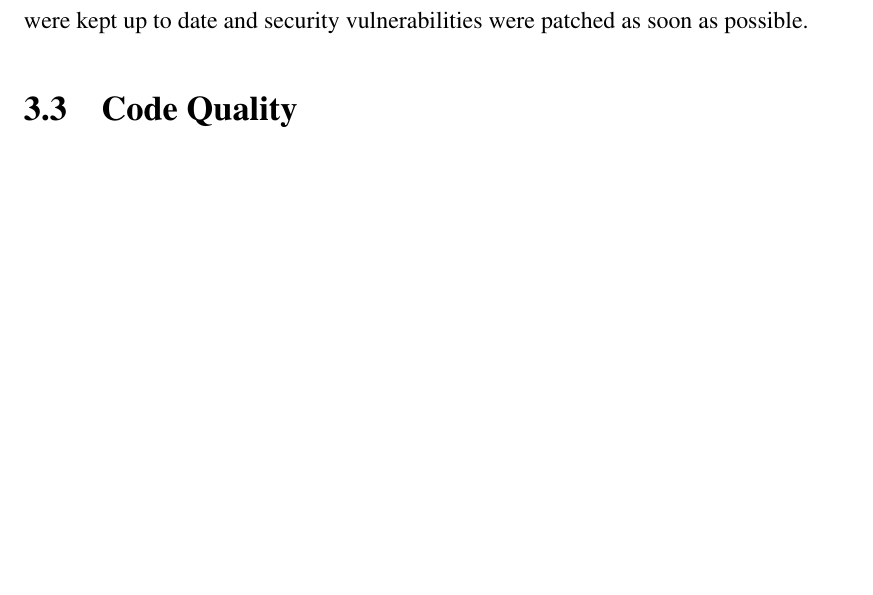
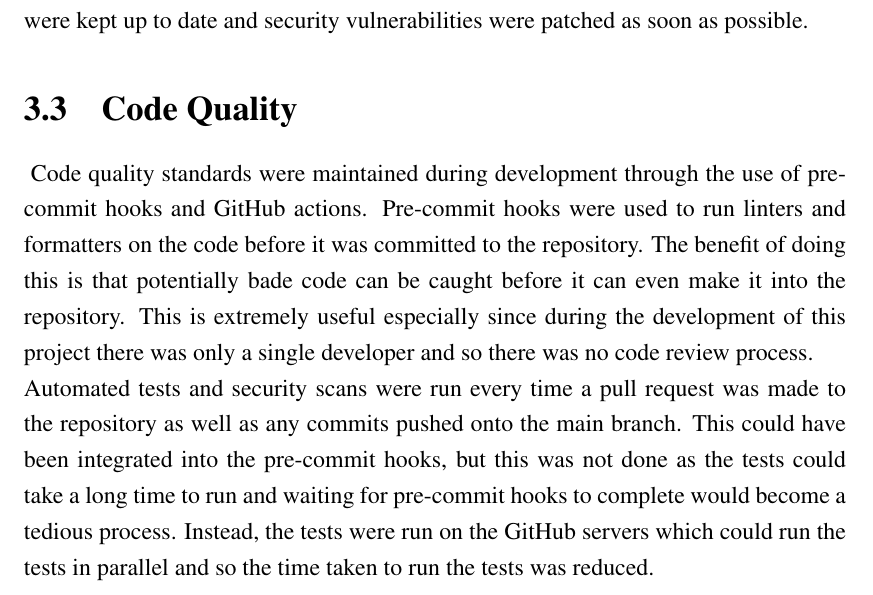
Before and after one commit to chrisroberts14/virtual-turn-table, a LaTeX thesis (report/report.tex, which reads report/chapter_development.tex): part of page 40 of 48, cut so that both start at the same text, the shorter picture padded with empty space. Compiled offline with pdfLaTeX; a LaTeX package or settings file that is missing is left out.

Commit message:
report: development code quality

```diff
--- a/report/chapter_development.tex
+++ b/report/chapter_development.tex
@@ -162,3 +162,6 @@ Dependency management for Python is not standardised in the same way as it is fo
 Dependency updates were managed similarly to the frontend with Dependabot scanning the requirements.txt files and creating pull requests with updates to the dependencies. This was done at the same interval as the frontend, to ensure that the dependencies were kept up to date and security vulnerabilities were patched as soon as possible.
 
 \section{Code Quality}~\label{sec:code-quality}
+Code quality standards were maintained during development through the use of pre-commit hooks and GitHub actions. Pre-commit hooks were used to run linters and formatters on the code before it was committed to the repository. The benefit of doing this is that potentially bade code can be caught before it can even make it into the repository. This is extremely useful especially since during the development of this project there was only a single developer and so there was no code review process.
+
+Automated tests and security scans were run every time a pull request was made to the repository as well as any commits pushed onto the main branch. This could have been integrated into the pre-commit hooks, but this was not done as the tests could take a long time to run and waiting for pre-commit hooks to complete would become a tedious process. Instead, the tests were run on the GitHub servers which could run the tests in parallel and so the time taken to run the tests was reduced.
```
